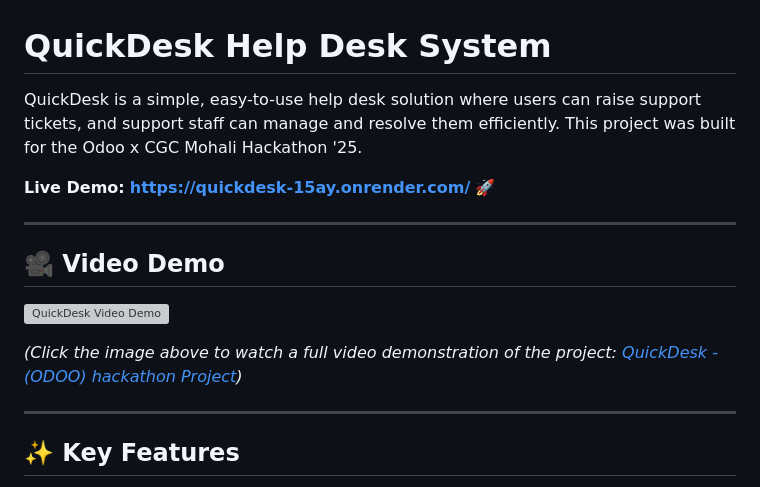
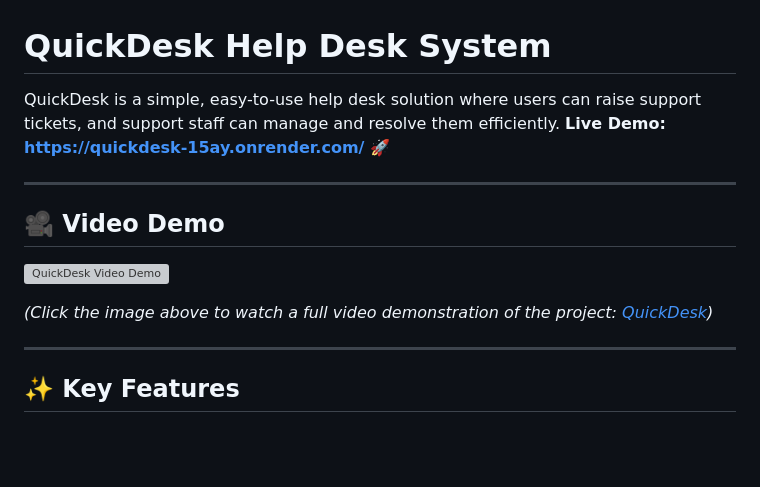
Before and after one commit to rajvikash18113/QuickDesk, a Markdown page: README.md, the part around the change. Drawn GitHub-style; blank space fills up the shorter version; grey boxes are pictures that could not be loaded.

```diff
--- a/README.md
+++ b/README.md
@@ -1,7 +1,6 @@
 # QuickDesk Help Desk System
 
-QuickDesk is a simple, easy-to-use help desk solution where users can raise support tickets, and support staff can manage and resolve them efficiently. This project was built for the Odoo x CGC Mohali Hackathon '25.
-
+QuickDesk is a simple, easy-to-use help desk solution where users can raise support tickets, and support staff can manage and resolve them efficiently.
 **Live Demo:** [**https://quickdesk-15ay.onrender.com/**](https://quickdesk-15ay.onrender.com/) 🚀
 
 ---
@@ -10,7 +9,7 @@ QuickDesk is a simple, easy-to-use help desk solution where users can raise supp
 
 [![QuickDesk Video Demo](https://img.youtube.com/vi/o_837O-327c/0.jpg)](http://www.youtube.com/watch?v=PgceWdpxKU8)
 
-*(Click the image above to watch a full video demonstration of the project: [QuickDesk - (ODOO) hackathon Project](http://www.youtube.com/watch?v=PgceWdpxKU8))*
+*(Click the image above to watch a full video demonstration of the project: [QuickDesk](http://www.youtube.com/watch?v=PgceWdpxKU8))*
 
 ---
 
```
